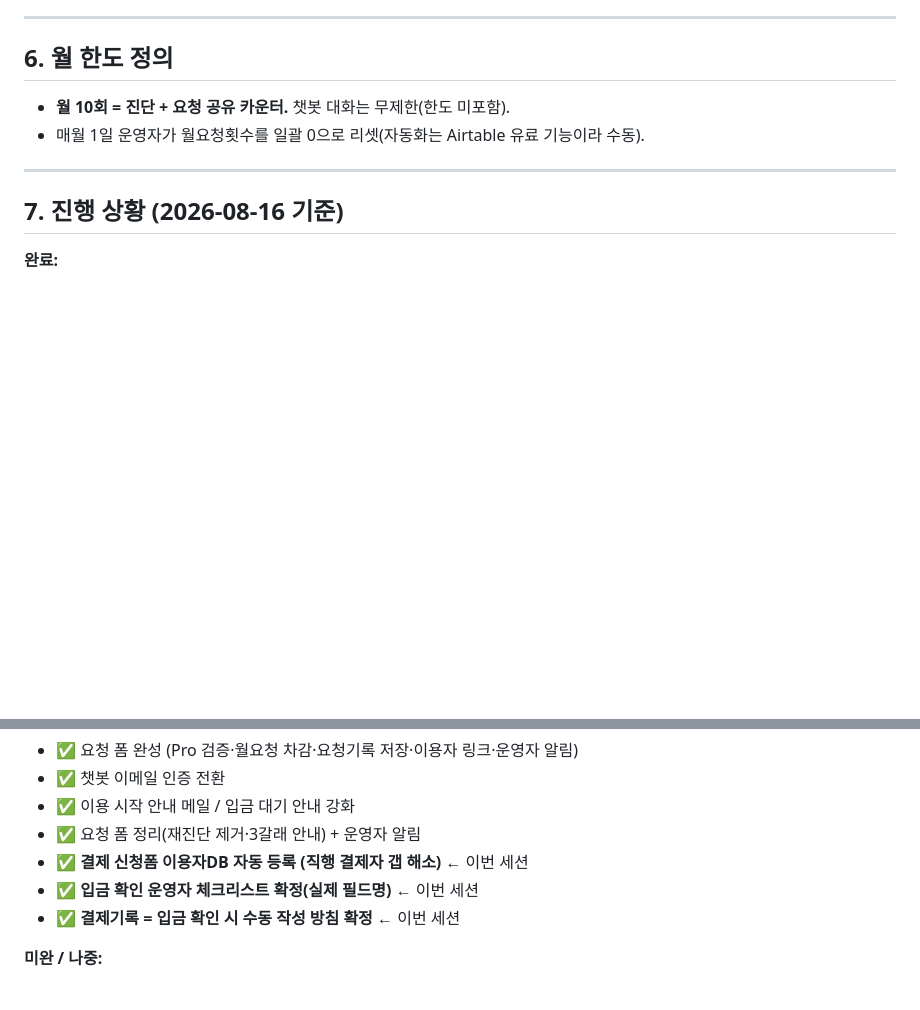
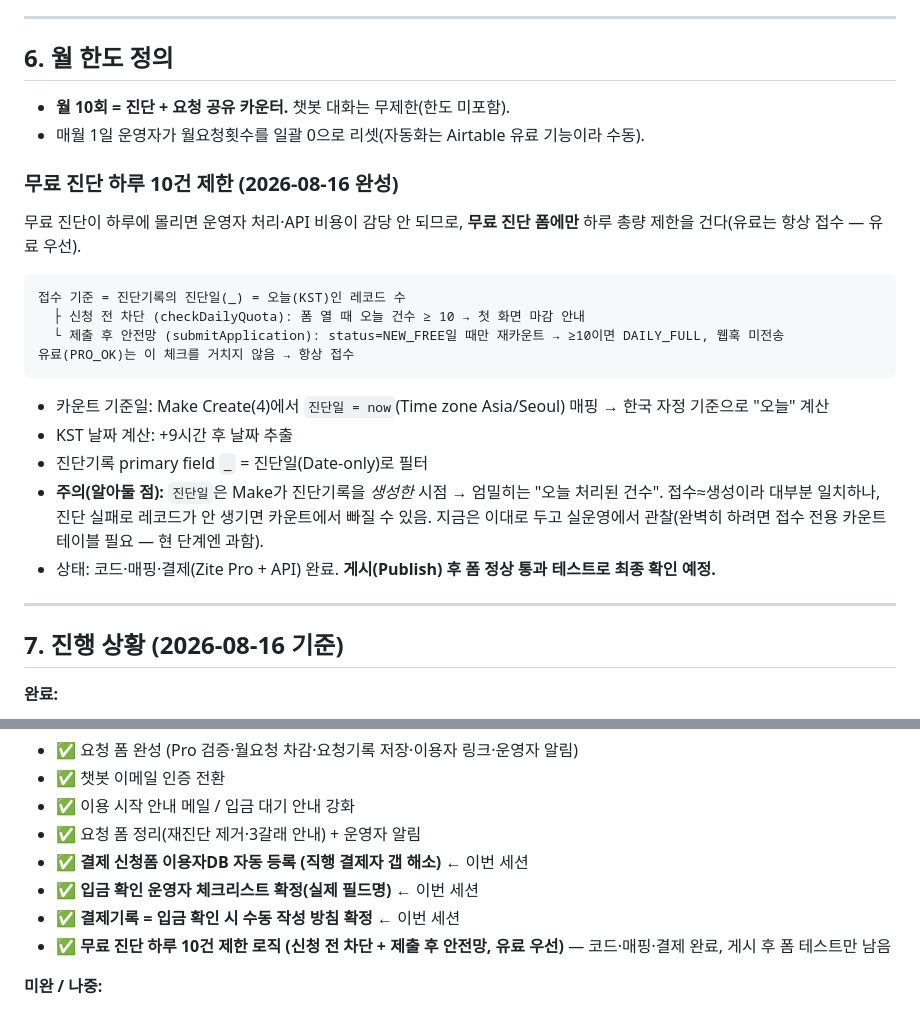
Before and after one commit to marcoaikr/marco-site, a Markdown page: marco_유료사용자_여정.md, 2 parts joined by grey strips. GitHub-like rendering; blank space fills up the shorter version.

````diff
--- a/marco_유료사용자_여정.md
+++ b/marco_유료사용자_여정.md
@@ -98,6 +98,23 @@ Make 웹훅(종류=결제신청) 전송은 그대로 유지 → 운영자 알림
 - **월 10회 = 진단 + 요청 공유 카운터.** 챗봇 대화는 무제한(한도 미포함).
 - 매월 1일 운영자가 월요청횟수를 일괄 0으로 리셋(자동화는 Airtable 유료 기능이라 수동).
 
+### 무료 진단 하루 10건 제한 (2026-08-16 완성)
+
+무료 진단이 하루에 몰리면 운영자 처리·API 비용이 감당 안 되므로, **무료 진단 폼에만** 하루 총량 제한을 건다(유료는 항상 접수 — 유료 우선).
+
+```
+접수 기준 = 진단기록의 진단일(_) = 오늘(KST)인 레코드 수
+  ├ 신청 전 차단 (checkDailyQuota): 폼 열 때 오늘 건수 ≥ 10 → 첫 화면 마감 안내
+  └ 제출 후 안전망 (submitApplication): status=NEW_FREE일 때만 재카운트 → ≥10이면 DAILY_FULL, 웹훅 미전송
+유료(PRO_OK)는 이 체크를 거치지 않음 → 항상 접수
+```
+
+- 카운트 기준일: Make Create(4)에서 `진단일 = now`(Time zone Asia/Seoul) 매핑 → 한국 자정 기준으로 "오늘" 계산
+- KST 날짜 계산: +9시간 후 날짜 추출
+- 진단기록 primary field `_` = 진단일(Date-only)로 필터
+- **주의(알아둘 점):** `진단일`은 Make가 진단기록을 *생성한* 시점 → 엄밀히는 "오늘 처리된 건수". 접수≈생성이라 대부분 일치하나, 진단 실패로 레코드가 안 생기면 카운트에서 빠질 수 있음. 지금은 이대로 두고 실운영에서 관찰(완벽히 하려면 접수 전용 카운트 테이블 필요 — 현 단계엔 과함).
+- 상태: 코드·매핑·결제(Zite Pro + API) 완료. **게시(Publish) 후 폼 정상 통과 테스트로 최종 확인 예정.**
+
 ---
 
 ## 7. 진행 상황 (2026-08-16 기준)
@@ -110,6 +127,7 @@ Make 웹훅(종류=결제신청) 전송은 그대로 유지 → 운영자 알림
 - ✅ **결제 신청폼 이용자DB 자동 등록 (직행 결제자 갭 해소)** ← 이번 세션
 - ✅ **입금 확인 운영자 체크리스트 확정(실제 필드명)** ← 이번 세션
 - ✅ **결제기록 = 입금 확인 시 수동 작성 방침 확정** ← 이번 세션
+- ✅ **무료 진단 하루 10건 제한 로직 (신청 전 차단 + 제출 후 안전망, 유료 우선)** — 코드·매핑·결제 완료, 게시 후 폼 테스트만 남음
 
 **미완 / 나중:**
 - ⬜ 결제기록 구독만료일 자동 계산(Formula) — 원하면 추가
````
